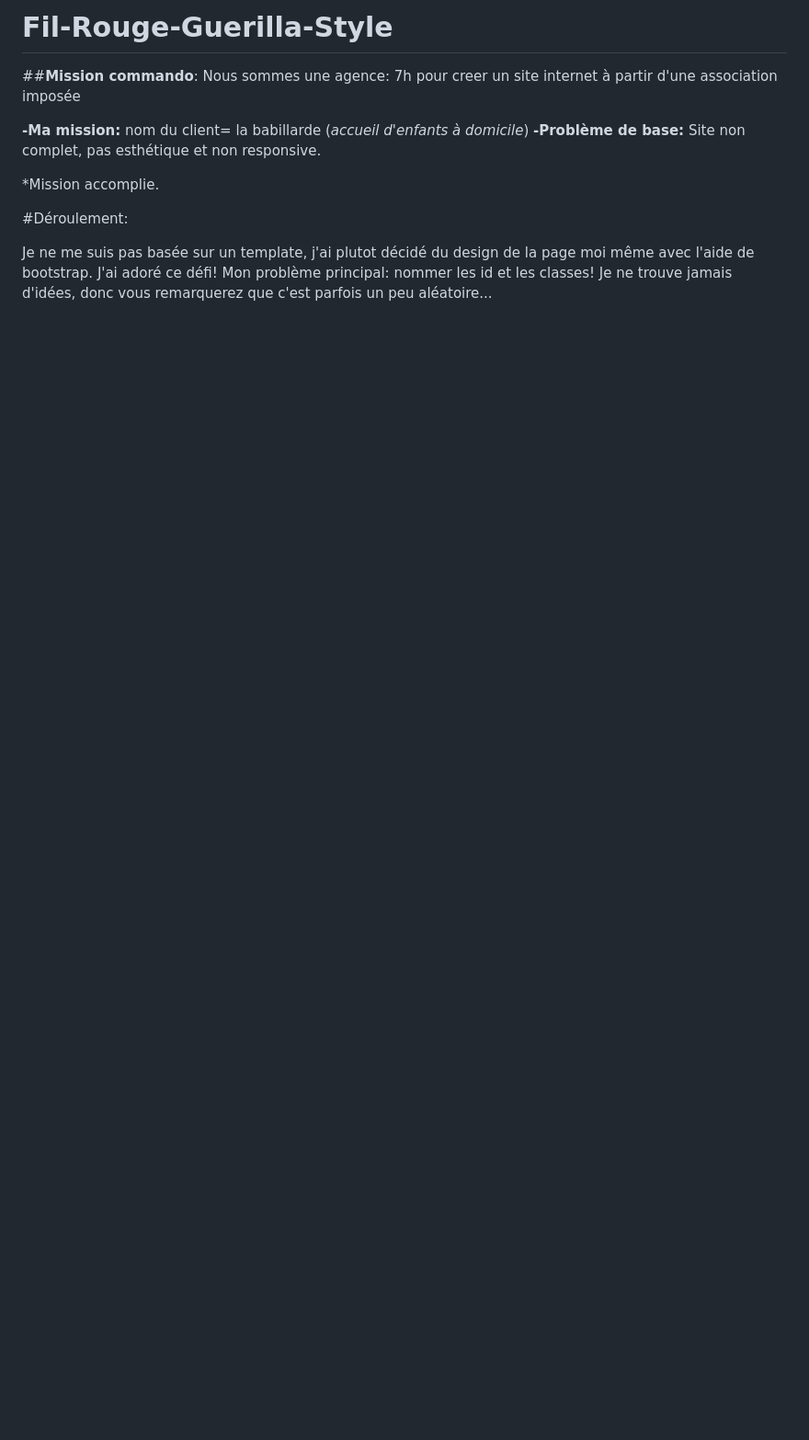
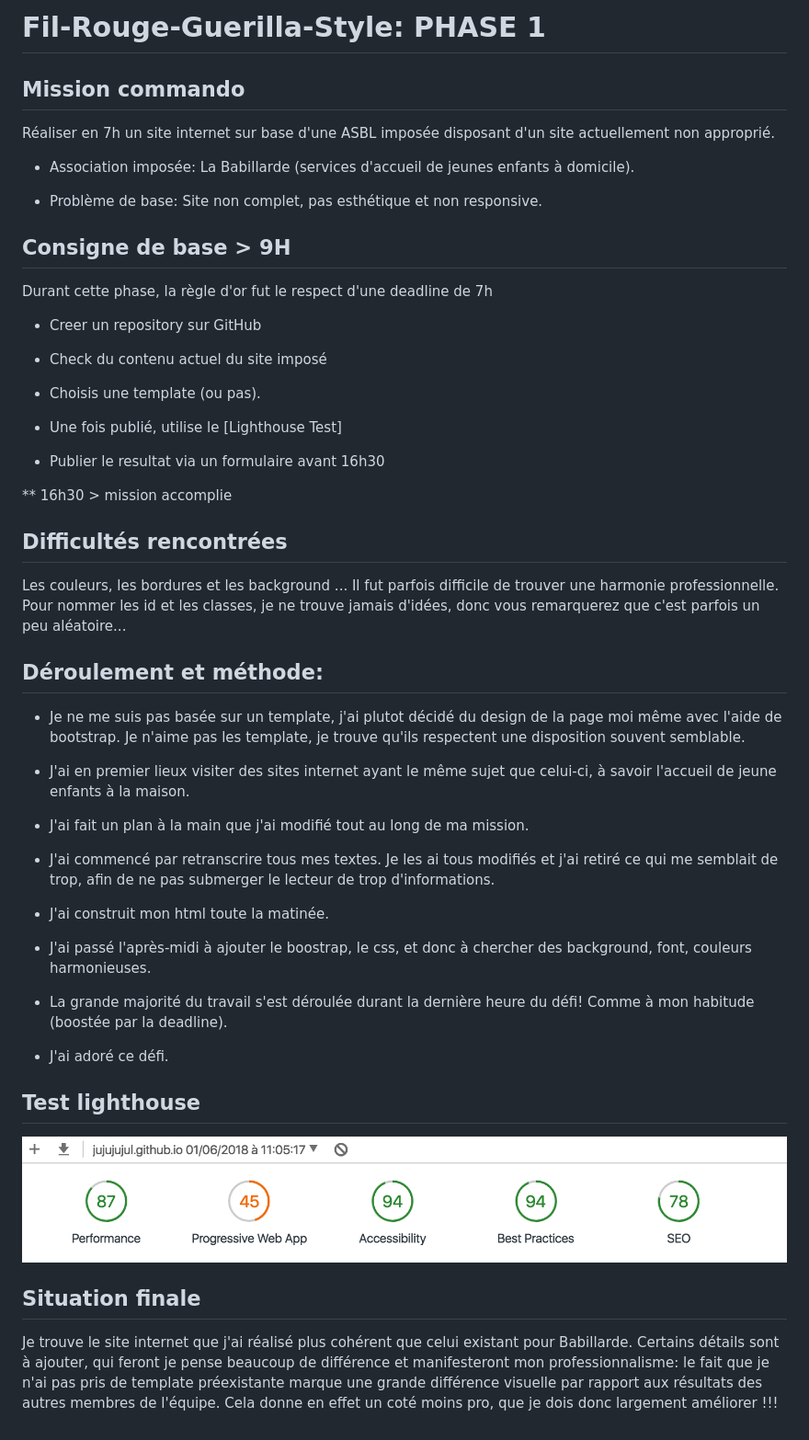
Before and after one commit to jujujujul/Fil-Rouge-Guerilla-Style, a Markdown page: README.md, the part around the change. Shown: that part at 92% size. Rendered like a GitHub page; pictures changed too: lighthouse.png (added); blank space fills up the shorter version.

Commit message:
ajoutfinal

```diff
--- a/README.md
+++ b/README.md
@@ -1,17 +1,64 @@
-# Fil-Rouge-Guerilla-Style
+# Fil-Rouge-Guerilla-Style: PHASE 1
 
-##**Mission commando**:
-Nous sommes une agence: 7h pour creer un site internet à partir d'une association imposée
+## Mission commando
 
-**-Ma mission:** nom du client= la babillarde (*accueil d'enfants à domicile*)
-**-Problème de base:** Site non complet, pas esthétique et non responsive.
+Réaliser en 7h un site internet sur base d'une ASBL imposée disposant d'un site actuellement non approprié.
+
+- Association imposée: La Babillarde (services d'accueil de jeunes enfants à domicile).
+
+- Problème de base: Site non complet, pas esthétique et non responsive.
 
 
 
-*Mission accomplie.
+## Consigne de base > 9H
 
-#Déroulement:
+Durant cette phase, la règle d'or fut le respect d'une deadline de 7h
 
-Je ne me suis pas basée sur un template, j'ai plutot décidé du design de la page moi même avec l'aide de bootstrap.
-J'ai adoré ce défi!
-Mon problème principal: nommer les id et les classes! Je ne trouve jamais d'idées, donc vous remarquerez que c'est parfois un peu aléatoire...
+- Creer un repository sur GitHub
+
+- Check du contenu actuel du site imposé
+
+- Choisis une template (ou pas).
+
+- Une fois publié, utilise le [Lighthouse Test]
+
+- Publier le resultat via un formulaire avant 16h30
+
+
+** 16h30 > mission accomplie
+
+## Difficultés rencontrées
+
+Les couleurs, les bordures et les background ... Il fut parfois difficile de trouver une harmonie professionnelle.
+Pour nommer les id et les classes, je ne trouve jamais d'idées, donc vous remarquerez que c'est parfois un peu aléatoire...
+
+
+## Déroulement et méthode:
+
+- Je ne me suis pas basée sur un template, j'ai plutot décidé du design de la page moi même avec l'aide de bootstrap.
+Je n'aime pas les template, je trouve qu'ils respectent une disposition souvent semblable.
+
+
+
+- J'ai en premier lieux visiter des sites internet ayant le même sujet que celui-ci, à savoir l'accueil de jeune enfants à la maison.
+
+- J'ai fait un plan à la main que j'ai modifié tout au long de ma mission.
+
+- J'ai commencé par retranscrire tous mes textes. Je les ai tous modifiés et j'ai retiré ce qui me semblait de trop, afin de ne pas submerger le lecteur de trop d'informations.
+
+- J'ai construit mon html toute la matinée.
+
+- J'ai passé l'après-midi à ajouter le boostrap, le css, et donc à chercher des background, font, couleurs harmonieuses.
+
+- La grande majorité du travail s'est déroulée durant la dernière heure du défi! Comme à mon habitude (boostée par la deadline).
+
+- J'ai adoré ce défi.
+
+## Test lighthouse
+
+![Test lighthouse](lighthouse.png)
+
+## Situation finale
+
+Je trouve le site internet que j'ai réalisé plus cohérent que celui existant pour Babillarde.
+Certains détails sont à ajouter, qui feront je pense beaucoup de différence et manifesteront mon professionnalisme: le fait que je n'ai pas pris de template préexistante marque une grande différence visuelle par rapport aux résultats des autres membres de l'équipe. Cela donne en effet un coté moins pro, que je dois donc largement améliorer !!!
```
Also changed, not shown: 2 other files.
